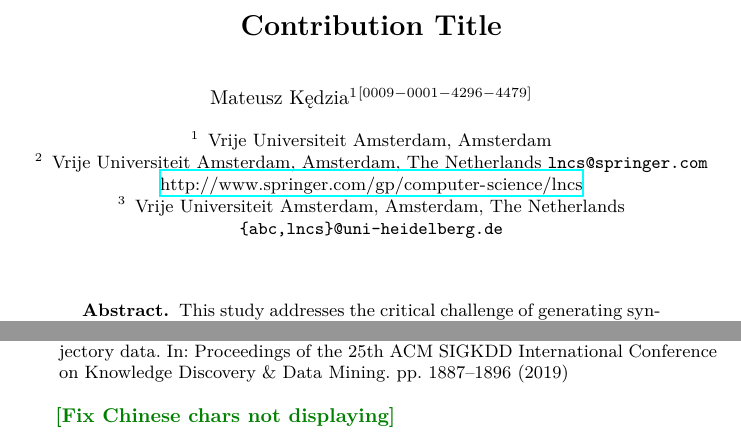
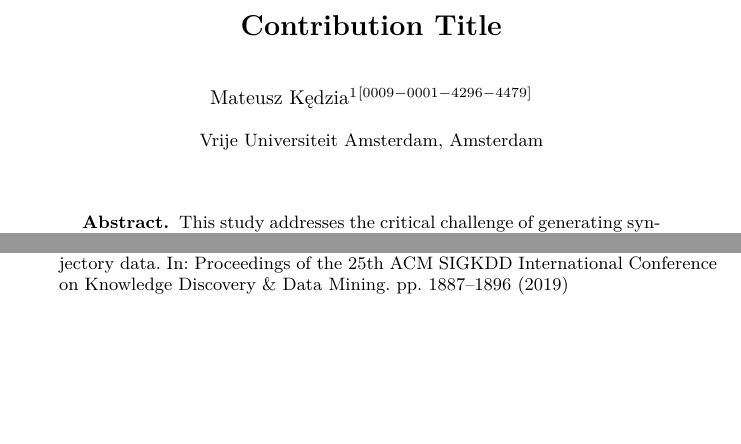
Before and after one commit to matercomus/Matt-K-MSc-AI-Thesis, a LaTeX thesis (main.tex): two parts of pages 2 and 11 of 11, joined at a grey line, cut so that both start at the same text, the shorter picture padded with empty space. Compiled offline with XeLaTeX.

Commit message:
cleaned up author

```diff
--- a/main.tex
+++ b/main.tex
@@ -41,16 +41,11 @@
 
 \author{Mateusz Kędzia\inst{1}\orcidID{0009-0001-4296-4479}}
 
-\authorrunning{Author et al.}
+\authorrunning{Kędzia M.G.}
 % First names are abbreviated in the running head.
 % If there are more than two authors, 'et al.' is used.
 
-\institute{Vrije Universiteit Amsterdam, Amsterdam\and
-Vrije Universiteit Amsterdam, Amsterdam, The Netherlands
-\email{lncs@springer.com}\\
-\url{http://www.springer.com/gp/computer-science/lncs} \and
-Vrije Universiteit Amsterdam, Amsterdam, The Netherlands\\
-\email{\{abc,lncs\}@uni-heidelberg.de}}
+\institute{Vrije Universiteit Amsterdam, Amsterdam}
 
 \maketitle      % typeset the header of the contribution
 
@@ -305,6 +300,5 @@ The dataset used in this study consisted of Beijing taxi GPS data collected betw
 \bibliographystyle{splncs04}
 \bibliography{references}
 
-\matt{Fix Chinese chars not displaying}
 
 \end{document}
```
Also changed, not shown: main.pdf.
